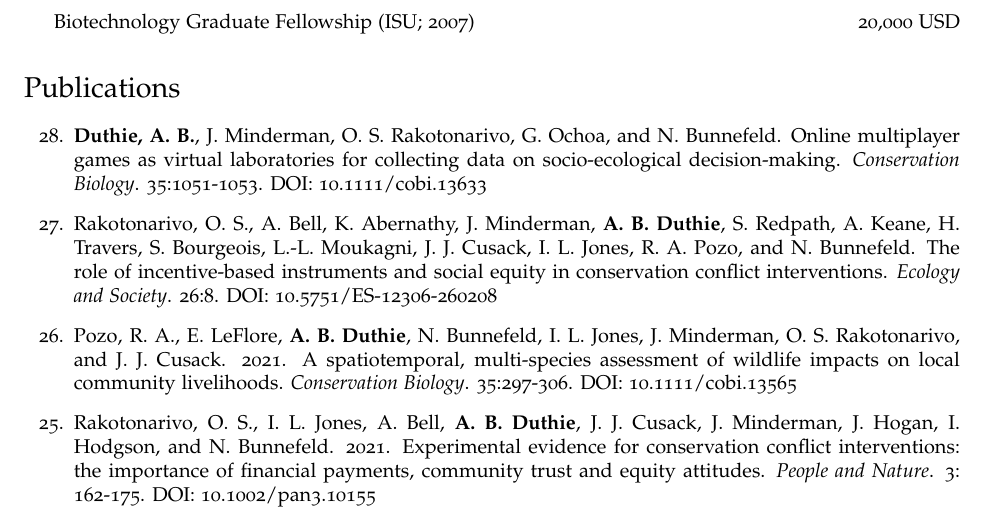
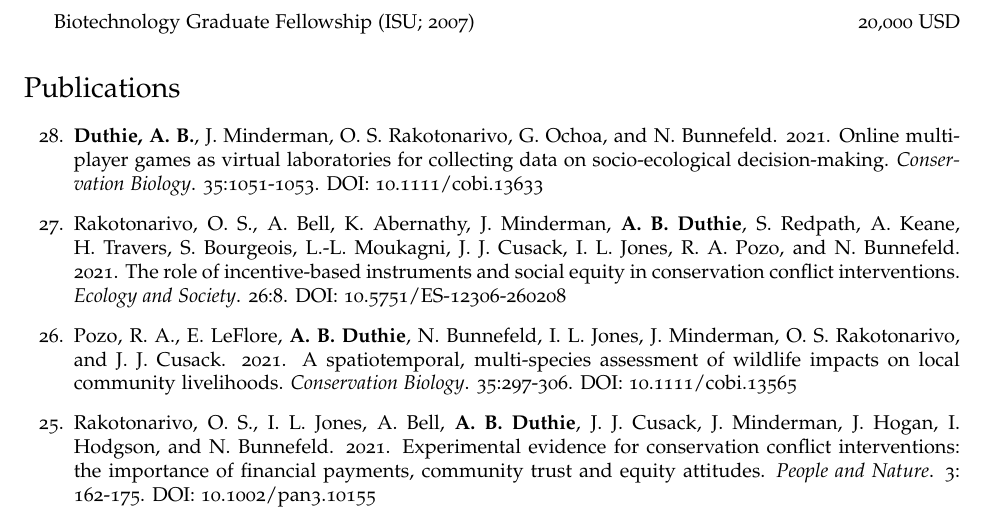
Before and after one commit to bradduthie/bradduthie.github.io, a LaTeX CV (DuthieCV.tex): part of page 2 of 8, cut so that both start at the same text. Compiled offline with pdfLaTeX.

Commit message:
TeX years@

```diff
--- a/DuthieCV.tex
+++ b/DuthieCV.tex
@@ -210,8 +210,8 @@ I am an evolutionary ecologist and ecological modeller with broad interests in d
 %\item Rakotonarivo, O. S., A. Bell, B. Dillon, {\bf A. B. Duthie}, A. Kpchumba, R. Rasolofoson, J. Razafimanahaka, N. Bunnefeld. Experimental evidence on the impact of payments and property rights on forest user decisions. {\it Frontiers in Conservation Science} {\it in review}.
 %\item Dawson, S., C. P\'{e}rez Carmona, M. Gonzalez Suarez, M. J\"{o}nsson, F. de Carvalho, M. Mallen-Cooper, Y. Melero, H. Moor, J. Simaika, and {\bf A. B Duthie}. The traits of `trait ecologists': an analysis of the use of trait and functional trait terminology. {\it Functional Ecology}. {\it In review}.
 %\item Jones, I. L., A. Timoshenko, I. Zuban, K. Zhadan, J. J. Cusack, A. B. Duthie, I. D. Hodgson, J. Minderman, R. A. Pozo, R. C. Whytock, N. Bunnefeld. Achieving international biodiversity targets: learning from migratory waterfowl management. {\it Journal of Applied Ecology}. {\it In review}.
-\item {\bf Duthie, A. B.}, J. Minderman, O. S. Rakotonarivo, G. Ochoa, and N. Bunnefeld. Online multiplayer games as virtual laboratories for collecting data on socio-ecological decision-making. {\it Conservation Biology}. 35:1051-1053. \href{https://doi.org/10.1111/cobi.13633}{DOI: 10.1111/cobi.13633}
-\item Rakotonarivo, O. S., A. Bell, K. Abernathy, J. Minderman, {\bf A. B. Duthie}, S. Redpath, A. Keane, H. Travers, S. Bourgeois, L.-L. Moukagni, J. J. Cusack, I. L. Jones, R. A. Pozo, and N. Bunnefeld. The role of incentive-based instruments and social equity in conservation conflict interventions. {\it Ecology and Society}. 26:8. \href{https://www.ecologyandsociety.org/vol26/iss2/art8/}{DOI: 10.5751/ES-12306-260208}
+\item {\bf Duthie, A. B.}, J. Minderman, O. S. Rakotonarivo, G. Ochoa, and N. Bunnefeld. 2021. Online multiplayer games as virtual laboratories for collecting data on socio-ecological decision-making. {\it Conservation Biology}. 35:1051-1053. \href{https://doi.org/10.1111/cobi.13633}{DOI: 10.1111/cobi.13633}
+\item Rakotonarivo, O. S., A. Bell, K. Abernathy, J. Minderman, {\bf A. B. Duthie}, S. Redpath, A. Keane, H. Travers, S. Bourgeois, L.-L. Moukagni, J. J. Cusack, I. L. Jones, R. A. Pozo, and N. Bunnefeld. 2021. The role of incentive-based instruments and social equity in conservation conflict interventions. {\it Ecology and Society}. 26:8. \href{https://www.ecologyandsociety.org/vol26/iss2/art8/}{DOI: 10.5751/ES-12306-260208}
 \item Pozo, R. A., E. LeFlore, {\bf A. B. Duthie}, N. Bunnefeld, I. L. Jones, J. Minderman, O. S. Rakotonarivo, and J. J. Cusack. 2021. A spatiotemporal, multi-species assessment of wildlife impacts on local community livelihoods. {\it Conservation Biology}. 35:297-306. \href{https://doi.org/10.1111/cobi.13565} {DOI: 10.1111/cobi.13565}
 \item Rakotonarivo, O. S., I. L. Jones, A. Bell, {\bf A. B. Duthie}, J. J. Cusack, J. Minderman, J. Hogan, I. Hodgson, and N. Bunnefeld. 2021. Experimental evidence for conservation conflict interventions: the importance of financial payments, community trust and equity attitudes. {\it People and Nature}. 3: 162-175. \href{https://doi.org/10.1002/pan3.10155}{DOI: 10.1002/pan3.10155}
 \item Nilsson, L., J. Minderman, N. Bunnefeld, and {\bf A. B. Duthie}. 2021. Effects of stakeholder empowerment on crane population and agricultural production. {\it Ecological Modelling}. 404:109396. \href{https://doi.org/10.1016/j.ecolmodel.2020.109396}{DOI: 10.1016/j.ecolmodel.2020.109396}
```
Also changed, not shown: DuthieCV.pdf, 1 other file.
